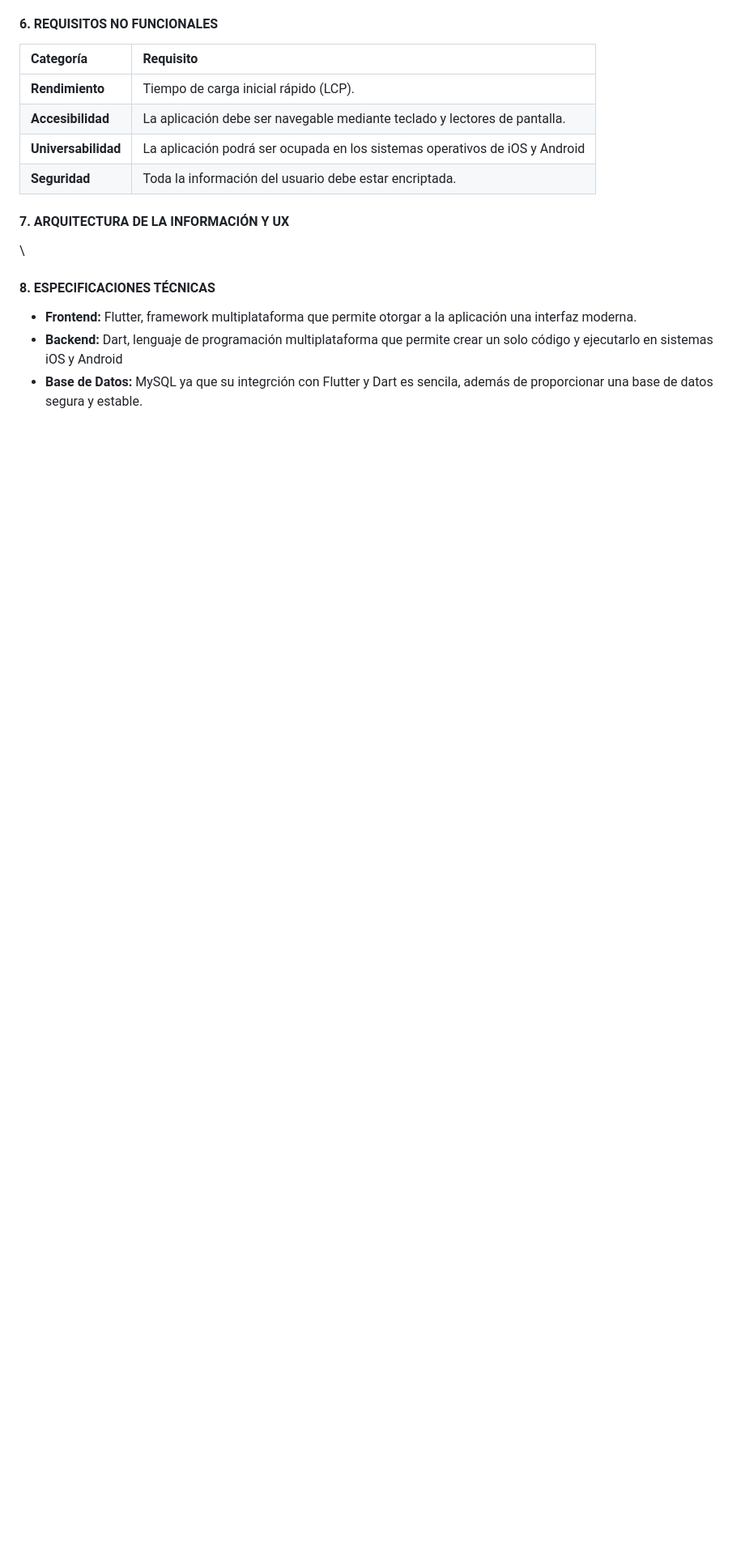
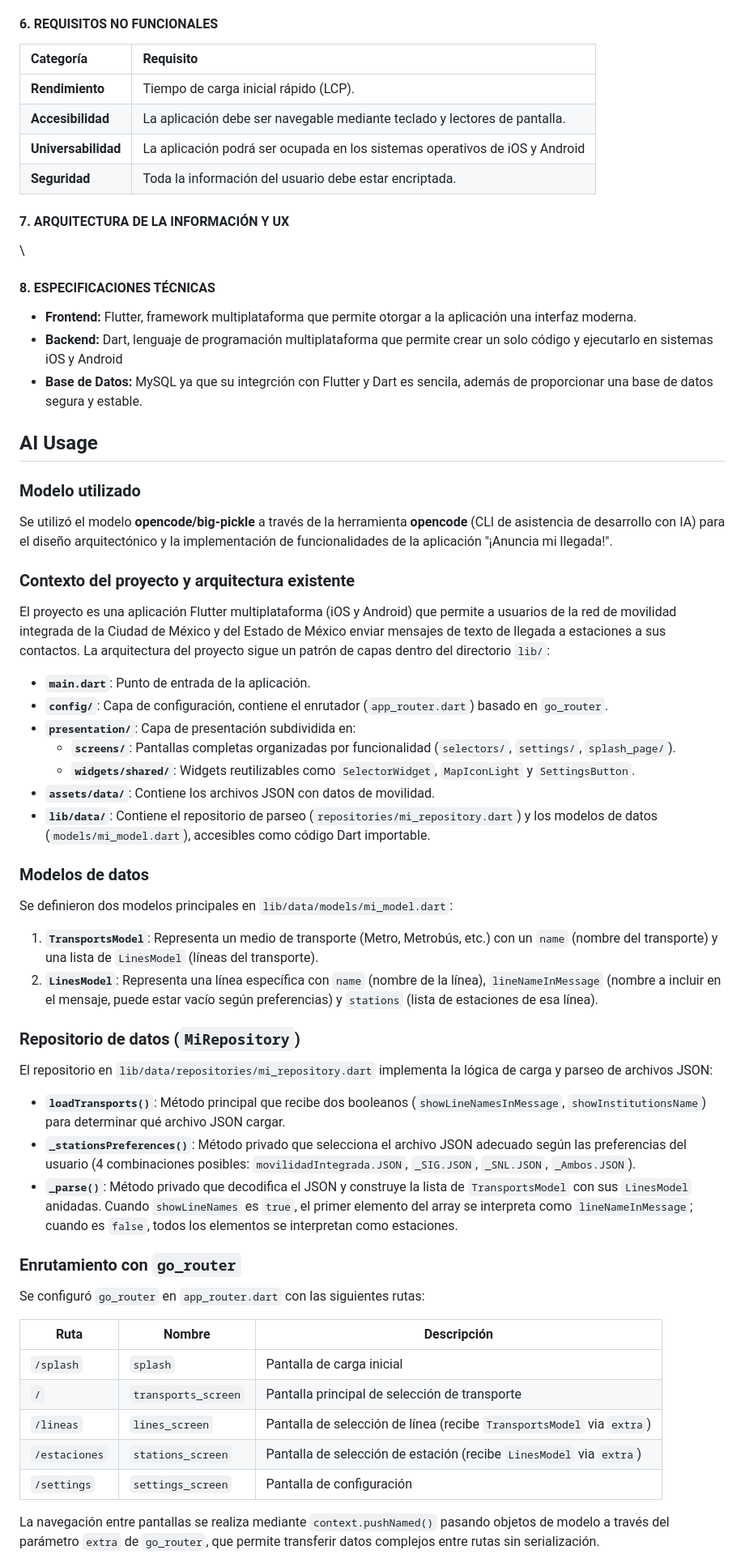
Before and after one commit to rafael-mex/anuncia-mi-llegada, a Markdown page: README.md, the part around one of its changes. Shown at 81% size. GitHub-like rendering; blank space fills up the shorter version.

Commit message:
docs(README): Se crea el apartado 'AI Usage'

```diff
--- a/README.md
+++ b/README.md
@@ -64,3 +64,51 @@ Sectores de la población que son usuarios constantes de la red de movilidad int
 - **Frontend:** Flutter, framework multiplataforma que permite otorgar a la aplicación una interfaz moderna.
 - **Backend:** Dart, lenguaje de programación multiplataforma que permite crear un solo código y ejecutarlo en sistemas iOS y Android
 - **Base de Datos:** MySQL ya que su integrción con Flutter y Dart es sencila, además de proporcionar una base de datos segura y estable.
+
+## AI Usage
+
+### Modelo utilizado
+
+Se utilizó el modelo **opencode/big-pickle** a través de la herramienta **opencode** (CLI de asistencia de desarrollo con IA) para el diseño arquitectónico y la implementación de funcionalidades de la aplicación "¡Anuncia mi llegada!".
+
+### Contexto del proyecto y arquitectura existente
+
+El proyecto es una aplicación Flutter multiplataforma (iOS y Android) que permite a usuarios de la red de movilidad integrada de la Ciudad de México y del Estado de México enviar mensajes de texto de llegada a estaciones a sus contactos. La arquitectura del proyecto sigue un patrón de capas dentro del directorio `lib/`:
+
+- **`main.dart`**: Punto de entrada de la aplicación.
+- **`config/`**: Capa de configuración, contiene el enrutador (`app_router.dart`) basado en `go_router`.
+- **`presentation/`**: Capa de presentación subdividida en:
+  - **`screens/`**: Pantallas completas organizadas por funcionalidad (`selectors/`, `settings/`, `splash_page/`).
+  - **`widgets/shared/`**: Widgets reutilizables como `SelectorWidget`, `MapIconLight` y `SettingsButton`.
+- **`assets/data/`**: Contiene los archivos JSON con datos de movilidad.
+- **`lib/data/`**: Contiene el repositorio de parseo (`repositories/mi_repository.dart`) y los modelos de datos (`models/mi_model.dart`), accesibles como código Dart importable.
+
+### Modelos de datos
+
+Se definieron dos modelos principales en `lib/data/models/mi_model.dart`:
+
+1. **`TransportsModel`**: Representa un medio de transporte (Metro, Metrobús, etc.) con un `name` (nombre del transporte) y una lista de `LinesModel` (líneas del transporte).
+2. **`LinesModel`**: Representa una línea específica con `name` (nombre de la línea), `lineNameInMessage` (nombre a incluir en el mensaje, puede estar vacío según preferencias) y `stations` (lista de estaciones de esa línea).
+
+### Repositorio de datos (`MiRepository`)
+
+El repositorio en `lib/data/repositories/mi_repository.dart` implementa la lógica de carga y parseo de archivos JSON:
+
+- **`loadTransports()`**: Método principal que recibe dos booleanos (`showLineNamesInMessage`, `showInstitutionsName`) para determinar qué archivo JSON cargar.
+- **`_stationsPreferences()`**: Método privado que selecciona el archivo JSON adecuado según las preferencias del usuario (4 combinaciones posibles: `movilidadIntegrada.JSON`, `_SIG.JSON`, `_SNL.JSON`, `_Ambos.JSON`).
+- **`_parse()`**: Método privado que decodifica el JSON y construye la lista de `TransportsModel` con sus `LinesModel` anidadas. Cuando `showLineNames` es `true`, el primer elemento del array se interpreta como `lineNameInMessage`; cuando es `false`, todos los elementos se interpretan como estaciones.
+
+### Enrutamiento con `go_router`
+
+Se configuró `go_router` en `app_router.dart` con las siguientes rutas:
+
+| Ruta | Nombre | Descripción |
+|------|--------|-------------|
+| `/splash` | `splash` | Pantalla de carga inicial |
+| `/` | `transports_screen` | Pantalla principal de selección de transporte |
+| `/lineas` | `lines_screen` | Pantalla de selección de línea (recibe `TransportsModel` via `extra`) |
+| `/estaciones` | `stations_screen` | Pantalla de selección de estación (recibe `LinesModel` via `extra`) |
+| `/settings` | `settings_screen` | Pantalla de configuración |
+
+La navegación entre pantallas se realiza mediante `context.pushNamed()` pasando objetos de modelo a través del parámetro `extra` de `go_router`, que permite transferir datos complejos entre rutas sin serialización.
+
```
Also changed, not shown: other parts of README.md (+26 -0 lines).
